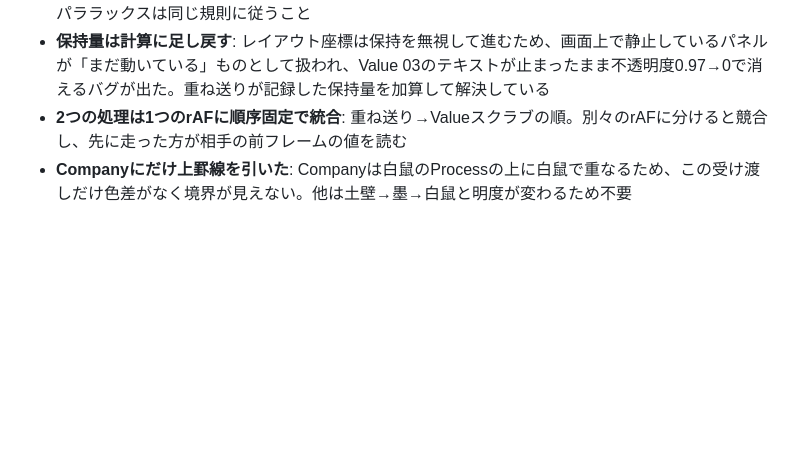
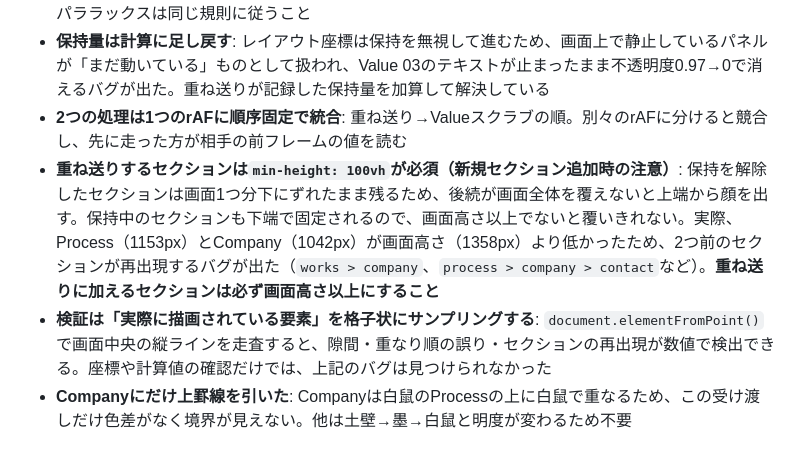
Before and after one commit to hellokenai2026-rgb/exterior-gardener-site, a Markdown page: DESIGN.md, the part around the change. GitHub-like rendering; blank space fills up the shorter version.

Commit message:
Document the min-height requirement for stacked sections

```diff
--- a/DESIGN.md
+++ b/DESIGN.md
@@ -196,6 +196,8 @@
 - **スクロール連動の計測は必ず`offsetTop`で行う（重要）**: `getBoundingClientRect()`は重ね送りの`transform`を含むため、そのまま読むと「自分が生んだ`transform`を自分の入力に戻す」ことになる。共通ヘルパー`layoutTop()`でレイアウト座標を取る。Works に写真を入れる際も`.work-photo`のパララックスは同じ規則に従うこと
 - **保持量は計算に足し戻す**: レイアウト座標は保持を無視して進むため、画面上で静止しているパネルが「まだ動いている」ものとして扱われ、Value 03のテキストが止まったまま不透明度0.97→0で消えるバグが出た。重ね送りが記録した保持量を加算して解決している
 - **2つの処理は1つのrAFに順序固定で統合**: 重ね送り→Valueスクラブの順。別々のrAFに分けると競合し、先に走った方が相手の前フレームの値を読む
+- **重ね送りするセクションは`min-height: 100vh`が必須（新規セクション追加時の注意）**: 保持を解除したセクションは画面1つ分下にずれたまま残るため、後続が画面全体を覆えないと上端から顔を出す。保持中のセクションも下端で固定されるので、画面高さ以上でないと覆いきれない。実際、Process（1153px）とCompany（1042px）が画面高さ（1358px）より低かったため、2つ前のセクションが再出現するバグが出た（`works > company`、`process > company > contact`など）。**重ね送りに加えるセクションは必ず画面高さ以上にすること**
+- **検証は「実際に描画されている要素」を格子状にサンプリングする**: `document.elementFromPoint()`で画面中央の縦ラインを走査すると、隙間・重なり順の誤り・セクションの再出現が数値で検出できる。座標や計算値の確認だけでは、上記のバグは見つけられなかった
 - **Companyにだけ上罫線を引いた**: Companyは白鼠のProcessの上に白鼠で重なるため、この受け渡しだけ色差がなく境界が見えない。他は土壁→墨→白鼠と明度が変わるため不要
 
 ## 10. Agent Prompt Guide
```
